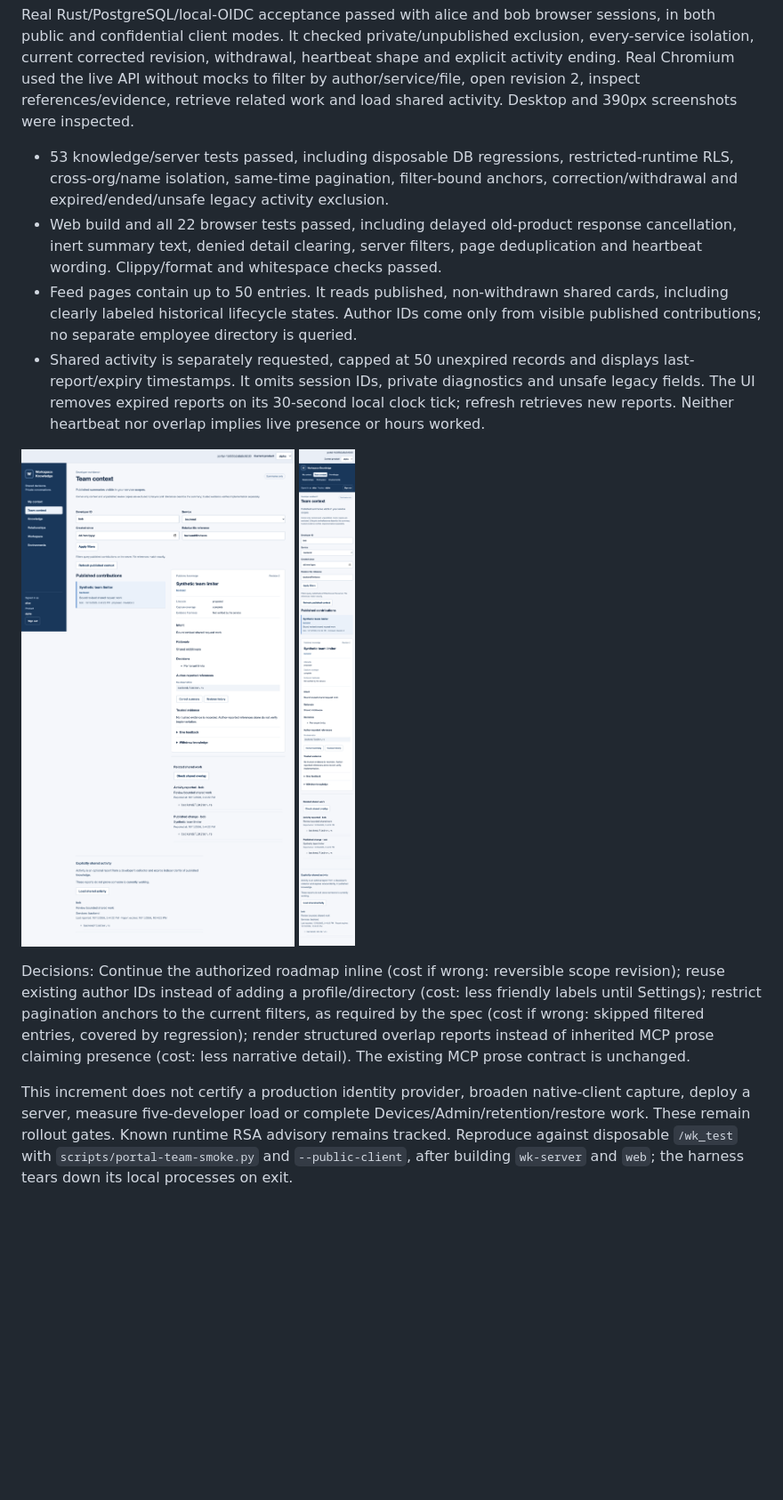
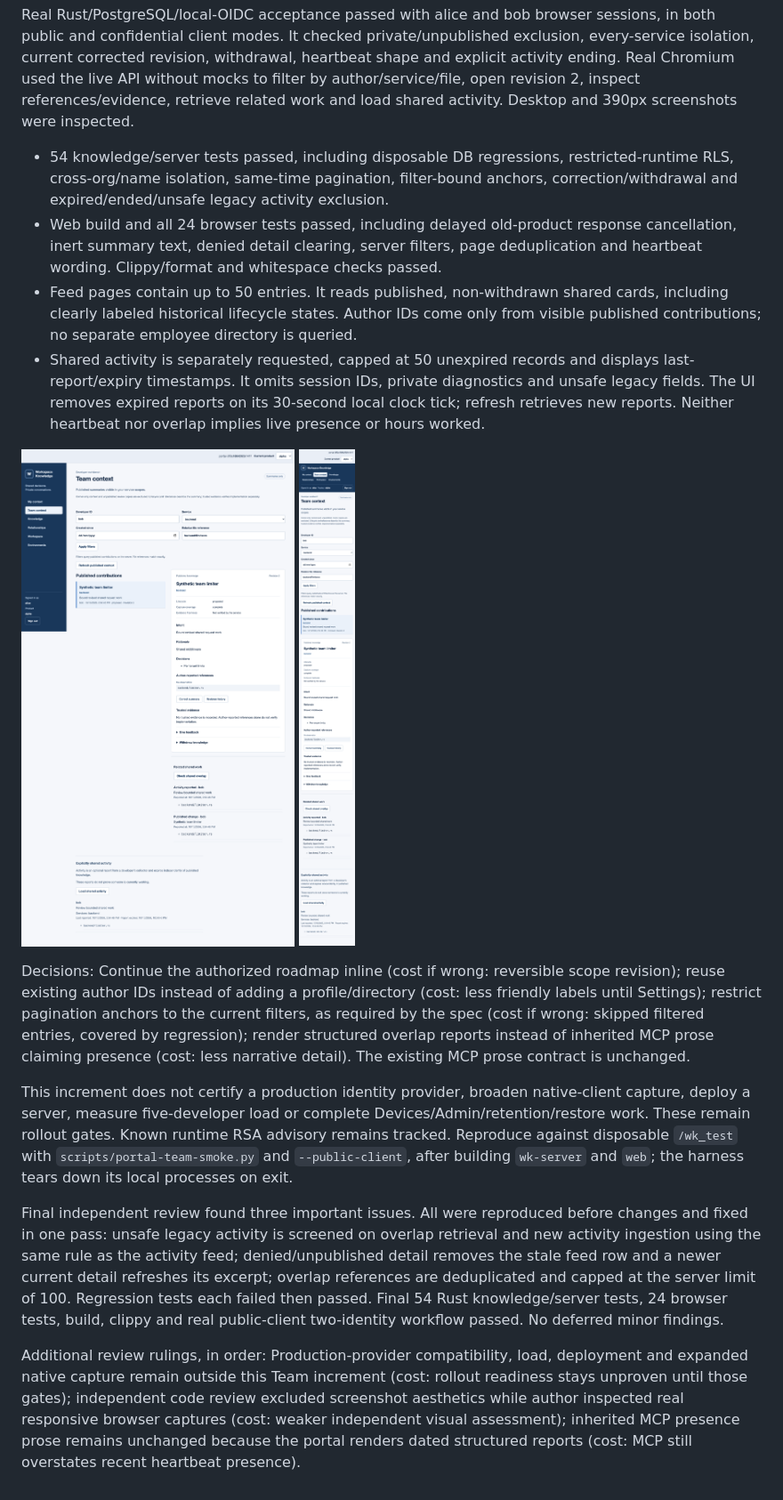
Before and after one commit to DharanesshMD/workspace-knowledge, a Markdown page: docs/reviews/2026-10-10-team-context-acceptance.md, the part around the change. Shown at 89% size. Drawn GitHub-style; pictures changed too: docs/reviews/team-context/live-desktop.png, docs/reviews/team-context/live-mobile.png; blank space fills up the shorter version.

```diff
--- a/docs/reviews/2026-10-10-team-context-acceptance.md
+++ b/docs/reviews/2026-10-10-team-context-acceptance.md
@@ -4,8 +4,8 @@ The approved hosted portal now has a published Team context feed and an optional
 
 Real Rust/PostgreSQL/local-OIDC acceptance passed with alice and bob browser sessions, in both public and confidential client modes. It checked private/unpublished exclusion, every-service isolation, current corrected revision, withdrawal, heartbeat shape and explicit activity ending. Real Chromium used the live API without mocks to filter by author/service/file, open revision 2, inspect references/evidence, retrieve related work and load shared activity. Desktop and 390px screenshots were inspected.
 
-- 53 knowledge/server tests passed, including disposable DB regressions, restricted-runtime RLS, cross-org/name isolation, same-time pagination, filter-bound anchors, correction/withdrawal and expired/ended/unsafe legacy activity exclusion.
-- Web build and all 22 browser tests passed, including delayed old-product response cancellation, inert summary text, denied detail clearing, server filters, page deduplication and heartbeat wording. Clippy/format and whitespace checks passed.
+- 54 knowledge/server tests passed, including disposable DB regressions, restricted-runtime RLS, cross-org/name isolation, same-time pagination, filter-bound anchors, correction/withdrawal and expired/ended/unsafe legacy activity exclusion.
+- Web build and all 24 browser tests passed, including delayed old-product response cancellation, inert summary text, denied detail clearing, server filters, page deduplication and heartbeat wording. Clippy/format and whitespace checks passed.
 - Feed pages contain up to 50 entries. It reads published, non-withdrawn shared cards, including clearly labeled historical lifecycle states. Author IDs come only from visible published contributions; no separate employee directory is queried.
 - Shared activity is separately requested, capped at 50 unexpired records and displays last-report/expiry timestamps. It omits session IDs, private diagnostics and unsafe legacy fields. The UI removes expired reports on its 30-second local clock tick; refresh retrieves new reports. Neither heartbeat nor overlap implies live presence or hours worked.
 
@@ -15,3 +15,7 @@ Real Rust/PostgreSQL/local-OIDC acceptance passed with alice and bob browser ses
 Decisions: Continue the authorized roadmap inline (cost if wrong: reversible scope revision); reuse existing author IDs instead of adding a profile/directory (cost: less friendly labels until Settings); restrict pagination anchors to the current filters, as required by the spec (cost if wrong: skipped filtered entries, covered by regression); render structured overlap reports instead of inherited MCP prose claiming presence (cost: less narrative detail). The existing MCP prose contract is unchanged.
 
 This increment does not certify a production identity provider, broaden native-client capture, deploy a server, measure five-developer load or complete Devices/Admin/retention/restore work. These remain rollout gates. Known runtime RSA advisory remains tracked. Reproduce against disposable `/wk_test` with `scripts/portal-team-smoke.py` and `--public-client`, after building `wk-server` and `web`; the harness tears down its local processes on exit.
+
+Final independent review found three important issues. All were reproduced before changes and fixed in one pass: unsafe legacy activity is screened on overlap retrieval and new activity ingestion using the same rule as the activity feed; denied/unpublished detail removes the stale feed row and a newer current detail refreshes its excerpt; overlap references are deduplicated and capped at the server limit of 100. Regression tests each failed then passed. Final 54 Rust knowledge/server tests, 24 browser tests, build, clippy and real public-client two-identity workflow passed. No deferred minor findings.
+
+Additional review rulings, in order: Production-provider compatibility, load, deployment and expanded native capture remain outside this Team increment (cost: rollout readiness stays unproven until those gates); independent code review excluded screenshot aesthetics while author inspected real responsive browser captures (cost: weaker independent visual assessment); inherited MCP presence prose remains unchanged because the portal renders dated structured reports (cost: MCP still overstates recent heartbeat presence).
```
Also changed, not shown: 5 other files.
